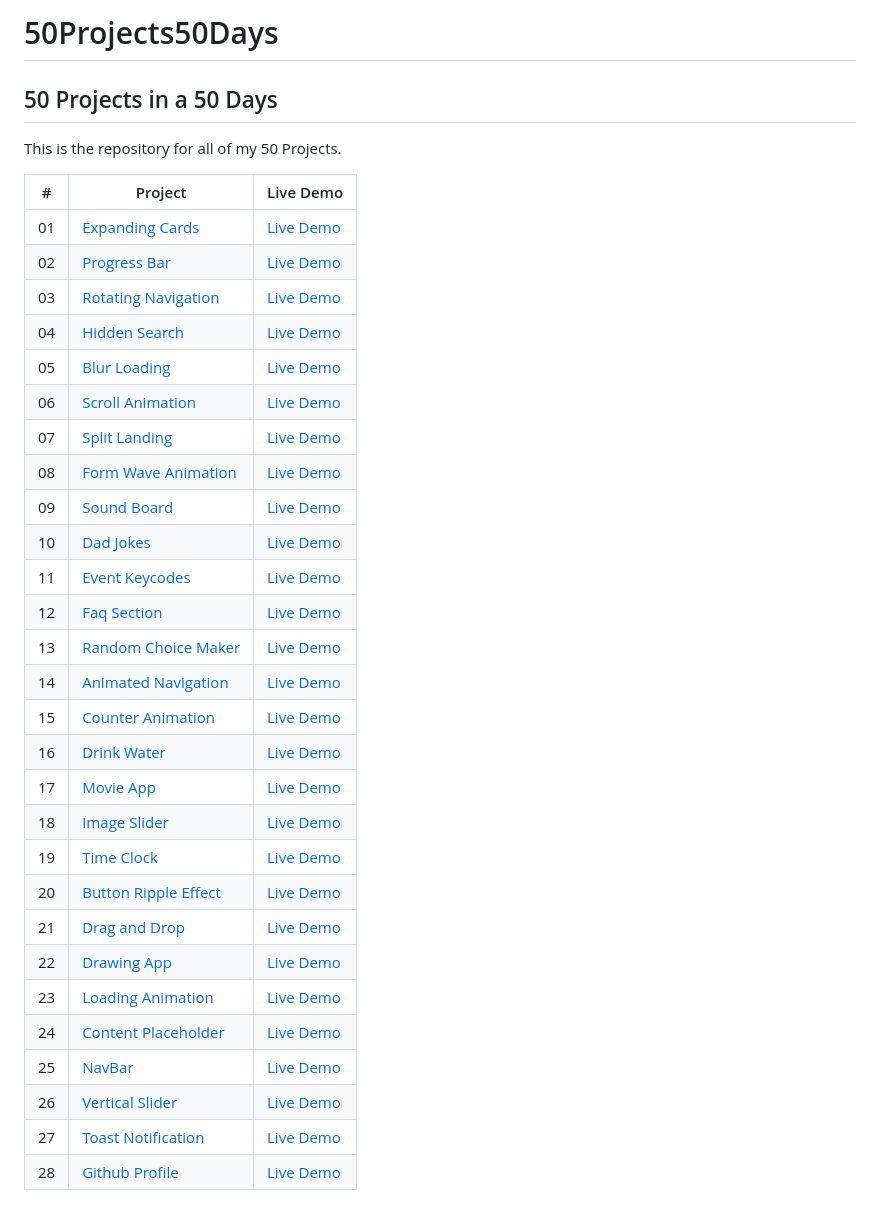
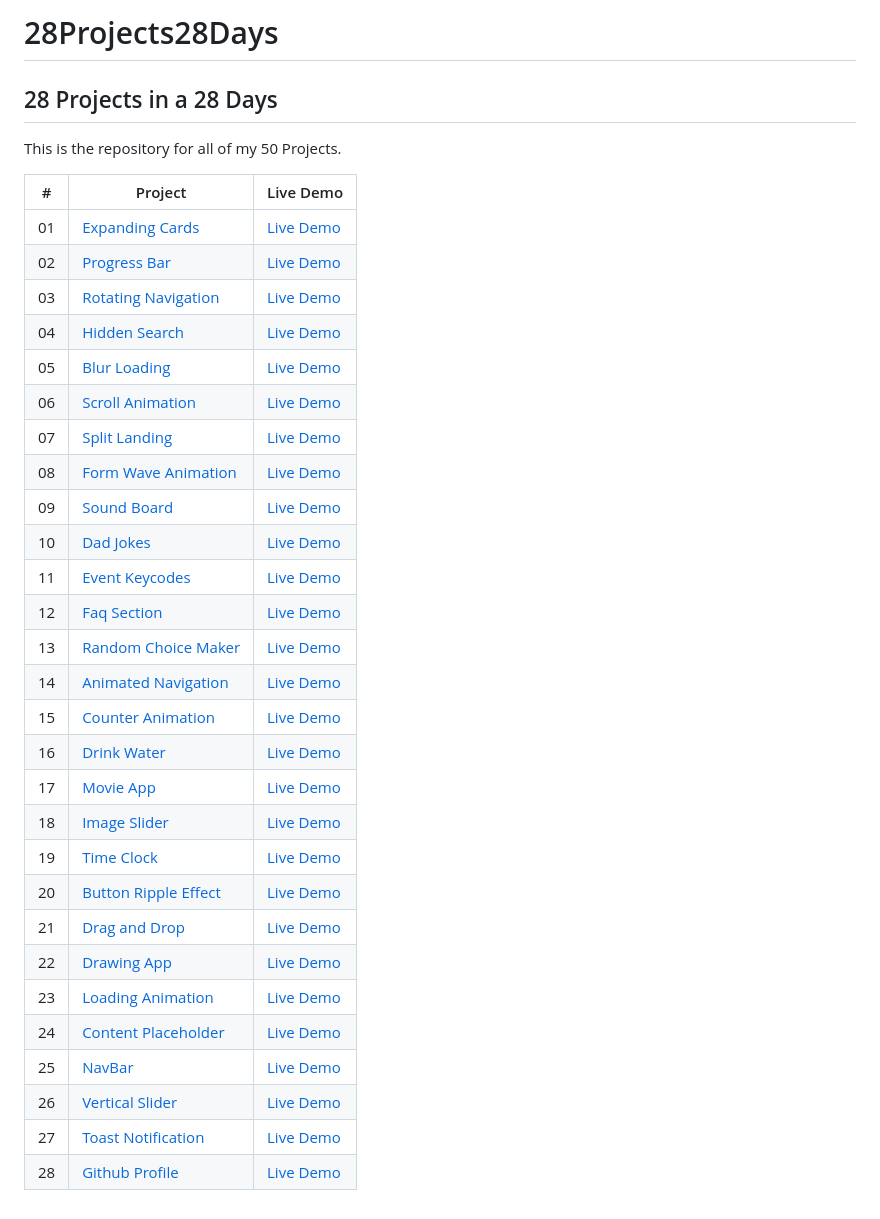
Before and after one commit to karthickraja-kr/28Projects28Days, a Markdown page: README.md, the part around one of its changes. Rendered like a GitHub page.

```diff
--- a/README.md
+++ b/README.md
@@ -1,6 +1,6 @@
-# 50Projects50Days
+# 28Projects28Days
 
-## 50 Projects in a 50 Days
+## 28 Projects in a 28 Days
 
 This is the repository for all of my 50 Projects.
 
```
Also changed, not shown: other parts of README.md (+28 -28 lines).
